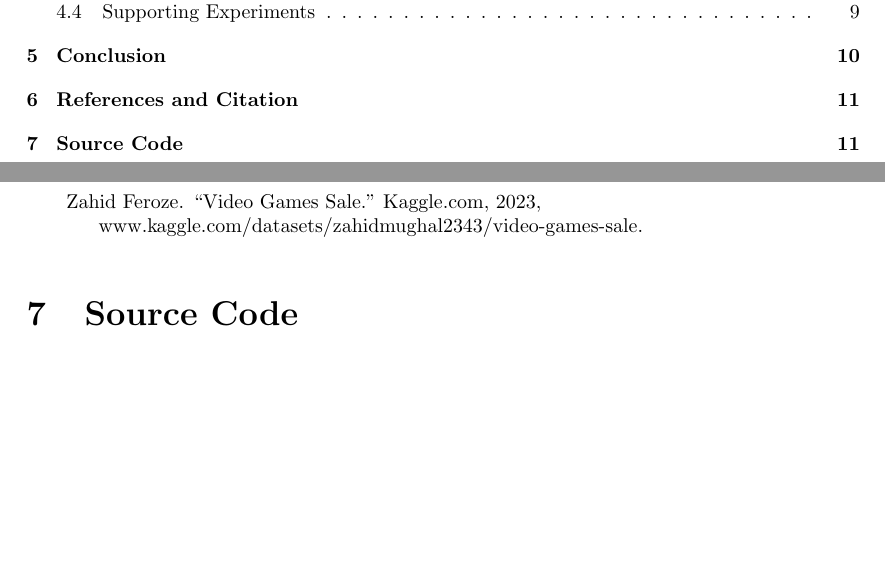
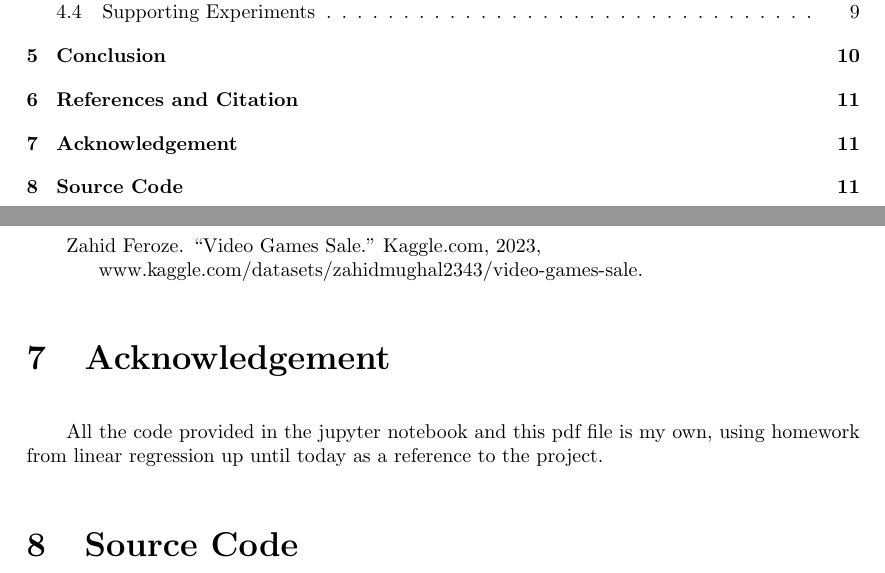
Before and after one commit to vlemon765/ITSC3156-Final-Project, a LaTeX document (final_project.tex): two parts of pages 2 and 11 of 11, joined at a grey line, cut so that both start at the same text, the shorter picture padded with empty space. Compiled offline with pdfLaTeX.

Commit message:
Update final_project.tex

```diff
--- a/final_project.tex
+++ b/final_project.tex
@@ -353,6 +353,9 @@
 
     \hang{Zahid Feroze. “Video Games Sale.” Kaggle.com, 2023, www.kaggle.com/datasets/zahidmughal2343/video-games-sale.}
 
+    \section{Acknowledgement}
+    All the code provided in the jupyter notebook and this pdf file is my own, using homework from linear regression up until today as a reference to the project.
+
     \section{Source Code}
     https://github.com/vlemon765/ITSC3156-Final-Project/
 
```
